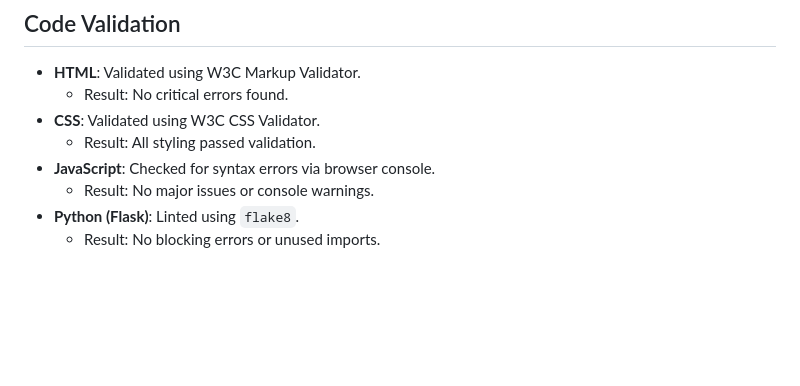
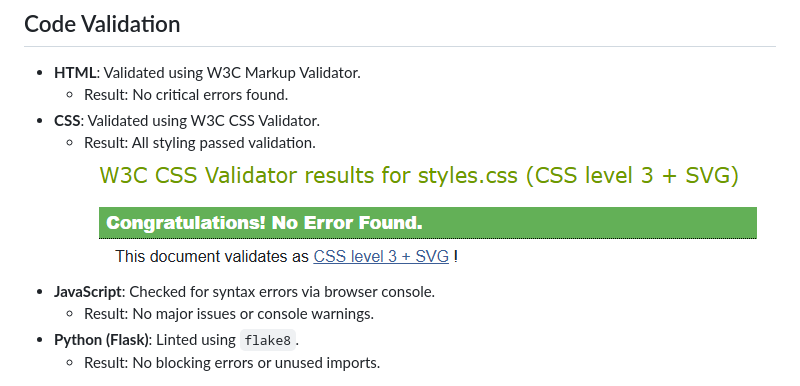
Before and after one commit to TylerRTDev/CI-MSProject3, a Markdown page: TESTING.md, the part around the change. GitHub-like rendering; pictures changed too: resources/images/css-validation.png (added); blank space fills up the shorter version.

```diff
--- a/TESTING.md
+++ b/TESTING.md
@@ -60,6 +60,7 @@ LingoLink was tested extensively across multiple devices and screen sizes to con
   - Result: No critical errors found.
 - **CSS**: Validated using W3C CSS Validator.
   - Result: All styling passed validation.
+  ![css-validator](/resources/images/css-validation.png)
 - **JavaScript**: Checked for syntax errors via browser console.
   - Result: No major issues or console warnings.
 - **Python (Flask)**: Linted using `flake8`.
```
Also changed, not shown: image-2.png (added), 2 other files.
